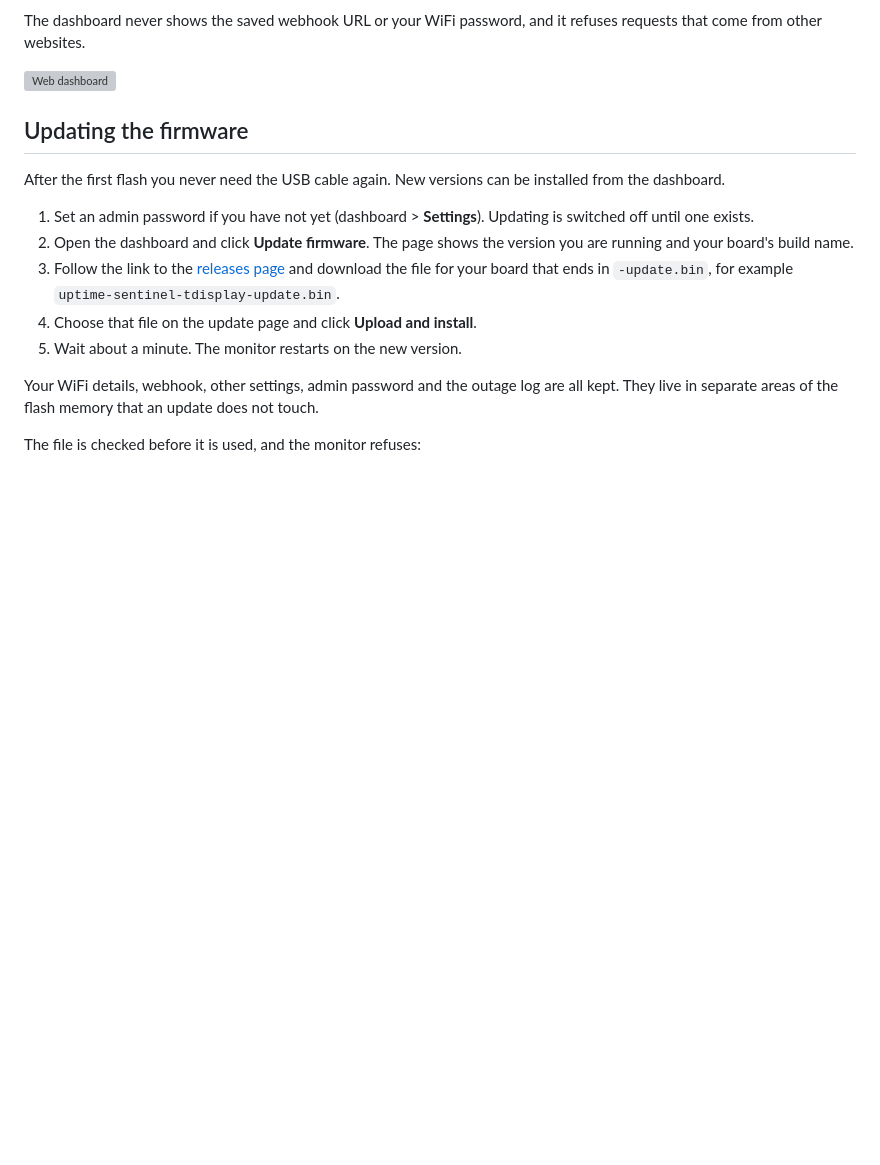
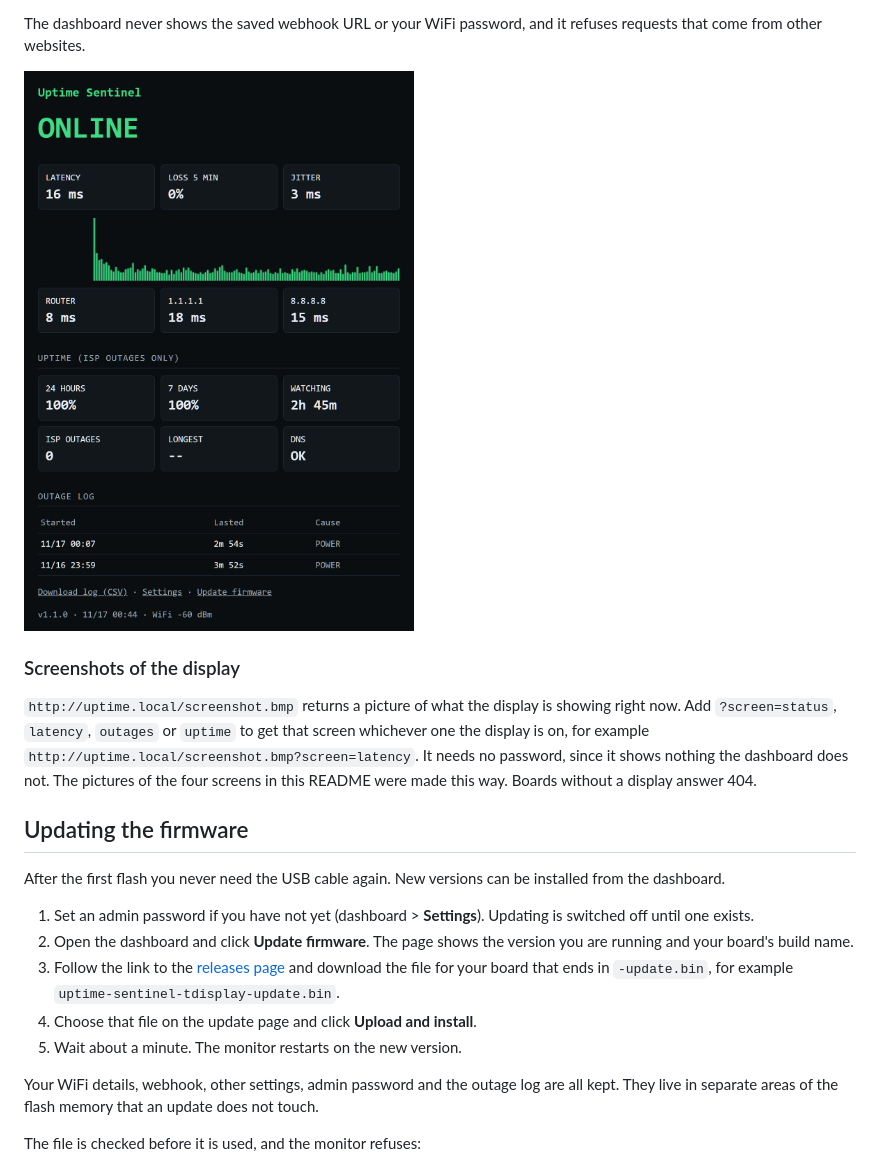
Before and after one commit to BuiltByEmmett/uptime-sentinel, a Markdown page: README.md, the part around one of its changes. GitHub-like rendering; pictures changed too: docs/photos/dashboard.png (added); blank space fills up the shorter version; grey boxes are pictures that could not be loaded.

```diff
--- a/README.md
+++ b/README.md
@@ -270,4 +273,14 @@ it refuses requests that come from other websites.
 ![Web dashboard](docs/photos/dashboard.png)
+
+### Screenshots of the display
+
+`http://uptime.local/screenshot.bmp` returns a picture of what the display
+is showing right now. Add `?screen=status`, `latency`, `outages` or `uptime`
+to get that screen whichever one the display is on, for example
+`http://uptime.local/screenshot.bmp?screen=latency`. It needs no password,
+since it shows nothing the dashboard does not. The pictures of the four
+screens in this README were made this way. Boards without a display answer
+404.
 
 ## Updating the firmware
 
```
Also changed, not shown: other parts of README.md (+18 -18 lines), docs/photos/screen-latency.png (added), docs/photos/screen-outages.png (added), docs/photos/screen-status.png (added), docs/photos/screen-uptime.png (added), docs/photos/setup.png (added).
